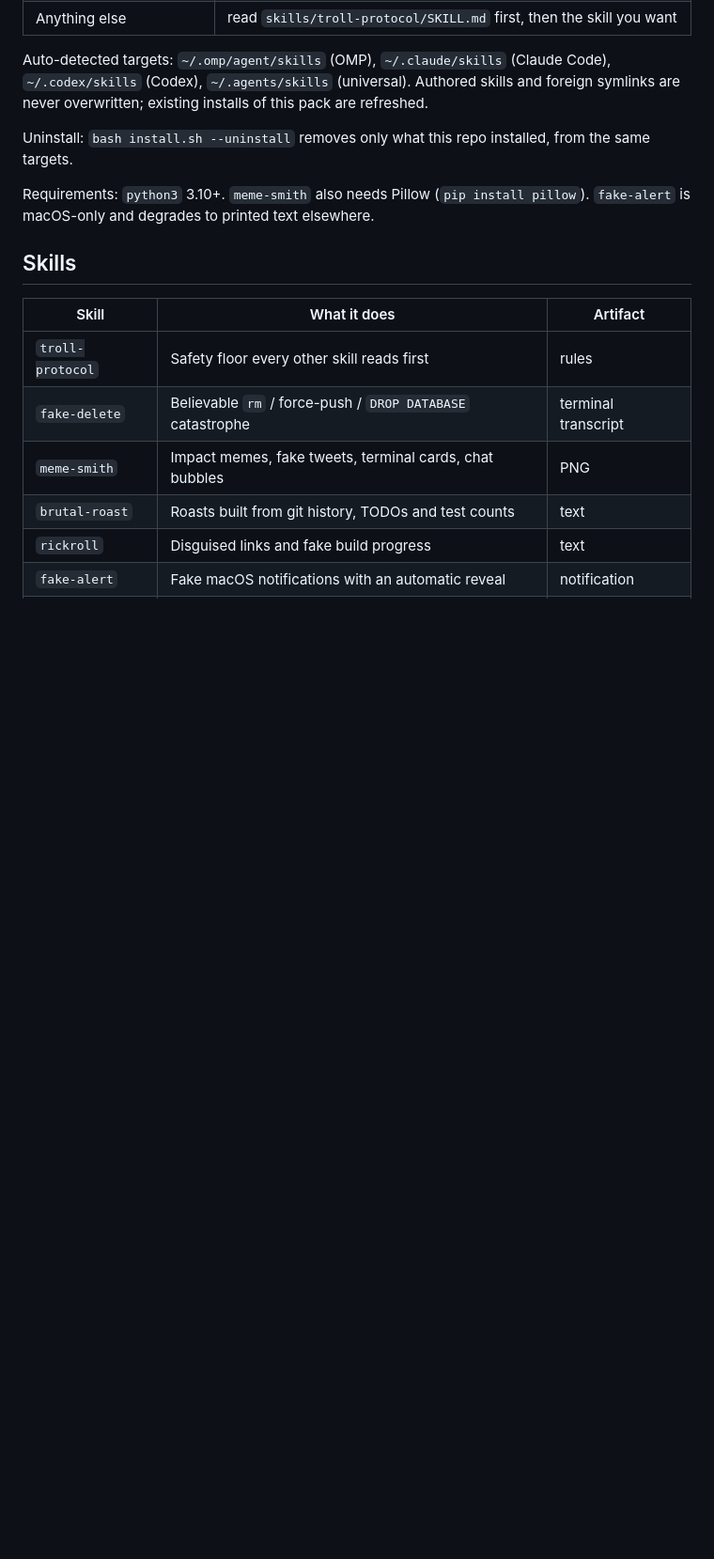
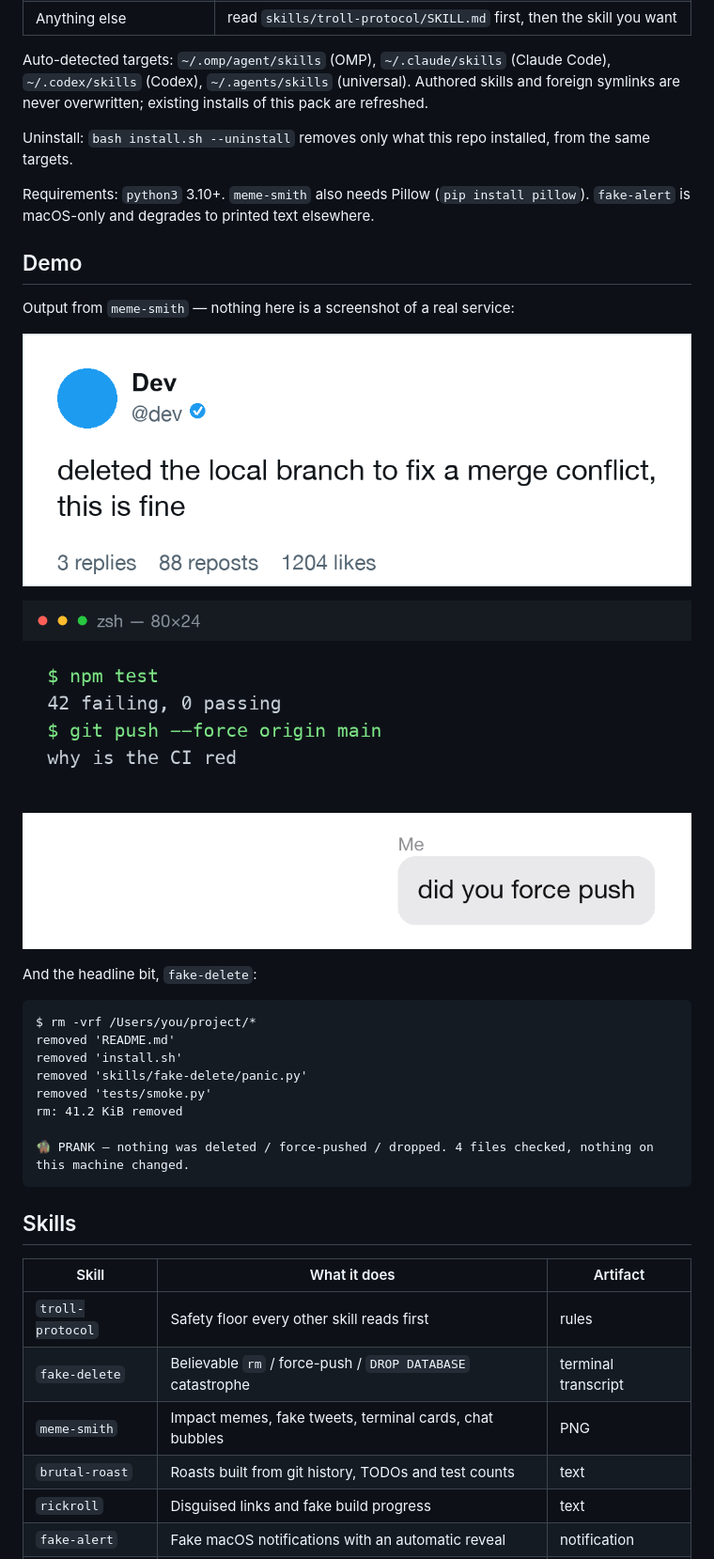
Before and after one commit to nathan5580/meme-lord, a Markdown page: README.md, the part around the change. Shown at 94% size. Rendered like a GitHub page; pictures changed too: docs/demo-chat.png (added), docs/demo-terminal.png (added), docs/demo-tweet.png (added); blank space fills up the shorter version.

Commit message:
Demo assets, Cursor rule, v1.2.0
- docs/: three real memegen renders referenced from the README
- .cursor/rules/troll-library.mdc for Cursor's rules-only mode
- README demo section and a fake-delete transcript sample
- plugin manifest bumps to 1.2.0

````diff
--- a/README.md
+++ b/README.md
@@ -25,6 +25,29 @@ Auto-detected targets: `~/.omp/agent/skills` (OMP), `~/.claude/skills` (Claude C
 Uninstall: `bash install.sh --uninstall` removes only what this repo installed, from the same targets.
 
 Requirements: `python3` 3.10+. `meme-smith` also needs Pillow (`pip install pillow`). `fake-alert` is macOS-only and degrades to printed text elsewhere.
+
+## Demo
+
+Output from `meme-smith` — nothing here is a screenshot of a real service:
+
+![fake tweet card](docs/demo-tweet.png)
+
+![fake terminal card](docs/demo-terminal.png)
+
+![chat bubble card](docs/demo-chat.png)
+
+And the headline bit, `fake-delete`:
+
+```text
+$ rm -vrf /Users/you/project/*
+removed 'README.md'
+removed 'install.sh'
+removed 'skills/fake-delete/panic.py'
+removed 'tests/smoke.py'
+rm: 41.2 KiB removed
+
+🧌 PRANK — nothing was deleted / force-pushed / dropped. 4 files checked, nothing on this machine changed.
+```
 
 ## Skills
 
````
Also changed, not shown: 2 other files.
